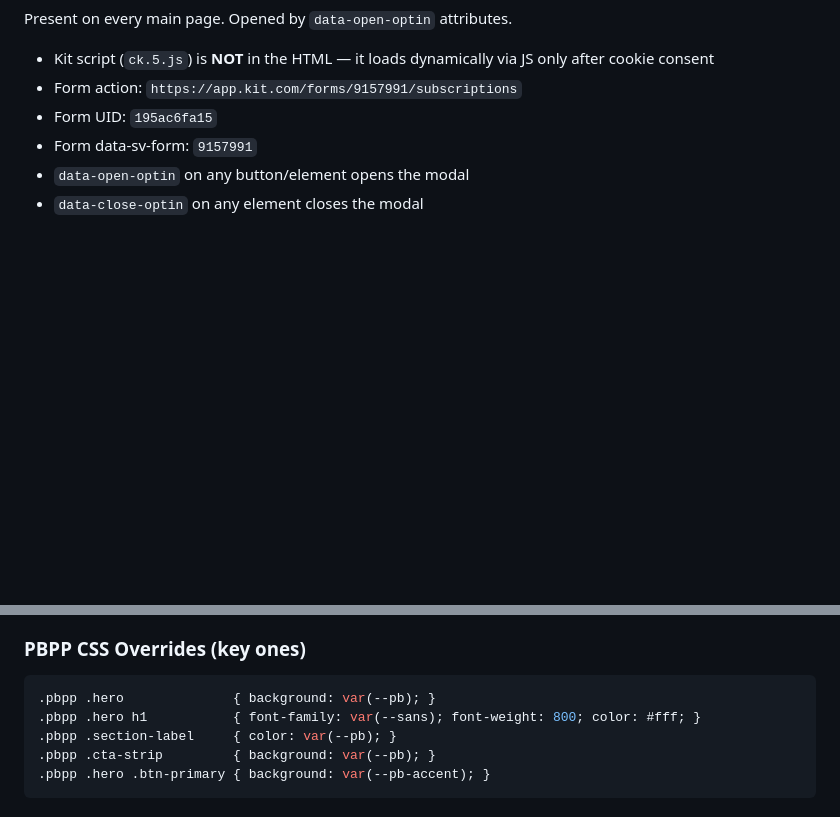
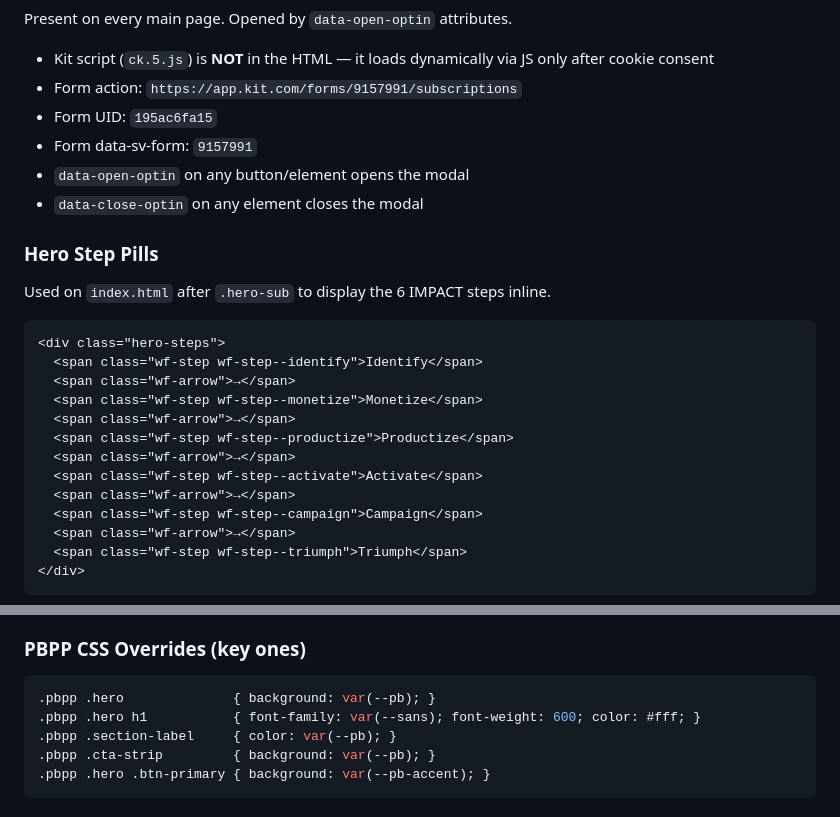
Before and after one commit to eightecho/sss_com, a Markdown page: CLAUDE.md, 2 parts joined by grey strips. Drawn GitHub-style; blank space fills up the shorter version.

````diff
--- a/CLAUDE.md
+++ b/CLAUDE.md
@@ -282,3 +282,21 @@ Present on every main page. Opened by `data-open-optin` attributes.
 - `data-open-optin` on any button/element opens the modal
 - `data-close-optin` on any element closes the modal
 
+### Hero Step Pills
+Used on `index.html` after `.hero-sub` to display the 6 IMPACT steps inline.
+```html
+<div class="hero-steps">
+  <span class="wf-step wf-step--identify">Identify</span>
+  <span class="wf-arrow">→</span>
+  <span class="wf-step wf-step--monetize">Monetize</span>
+  <span class="wf-arrow">→</span>
+  <span class="wf-step wf-step--productize">Productize</span>
+  <span class="wf-arrow">→</span>
+  <span class="wf-step wf-step--activate">Activate</span>
+  <span class="wf-arrow">→</span>
+  <span class="wf-step wf-step--campaign">Campaign</span>
+  <span class="wf-arrow">→</span>
+  <span class="wf-step wf-step--triumph">Triumph</span>
+</div>
+```
+
@@ -336,7 +406,7 @@ Root node uses step color class. Stages use `.wf-tree-stage`. Worksheet icons ar
 ### PBPP CSS Overrides (key ones)
 ```css
 .pbpp .hero              { background: var(--pb); }
-.pbpp .hero h1           { font-family: var(--sans); font-weight: 800; color: #fff; }
+.pbpp .hero h1           { font-family: var(--sans); font-weight: 600; color: #fff; }
 .pbpp .section-label     { color: var(--pb); }
 .pbpp .cta-strip         { background: var(--pb); }
 .pbpp .hero .btn-primary { background: var(--pb-accent); }
````
Also changed, not shown: other parts of CLAUDE.md (+76 -1 lines).
